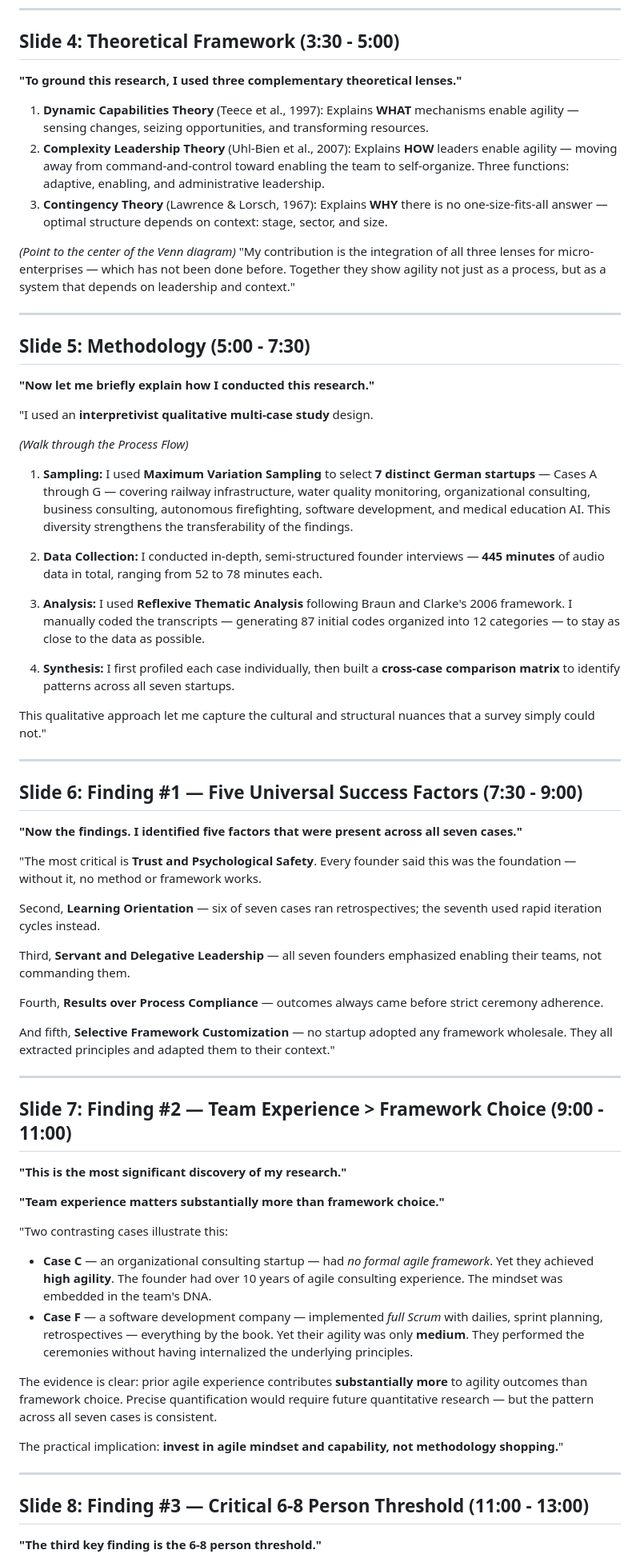
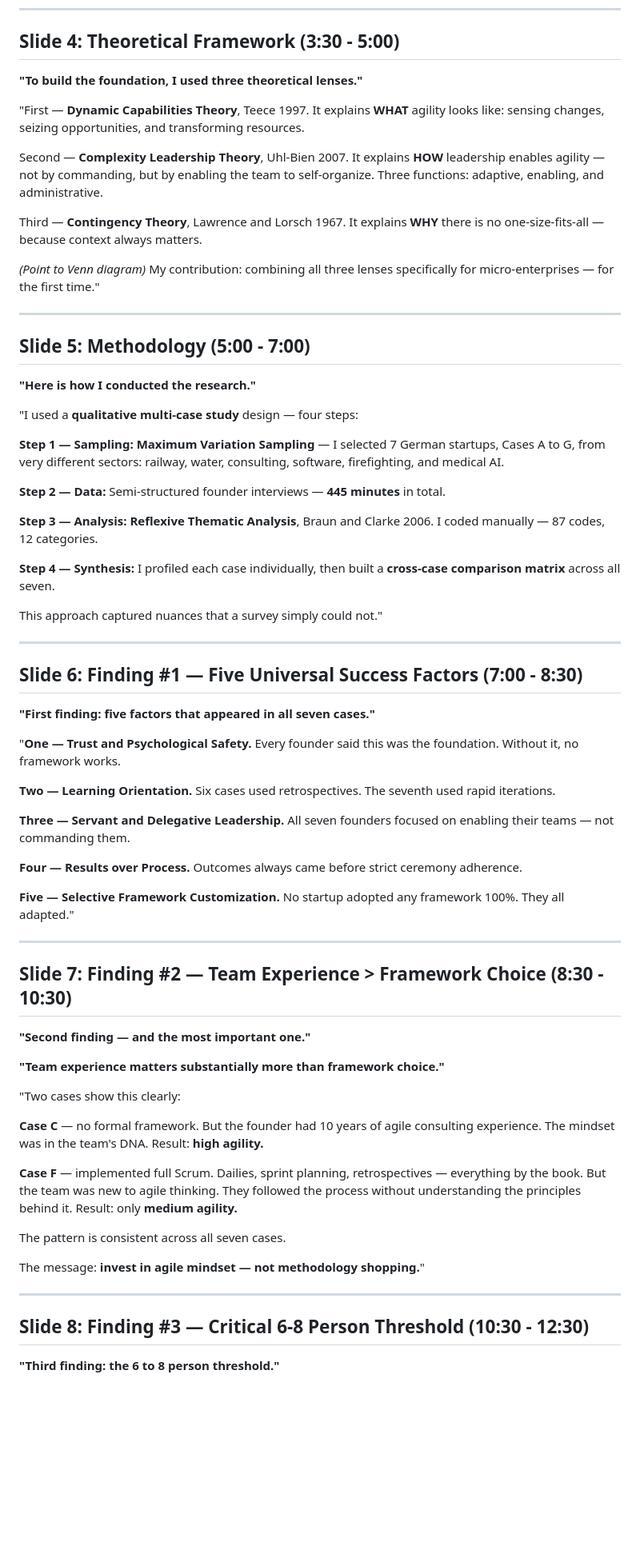
Before and after one commit to sinanajafi52/Master-Presentation, a Markdown page: Presentation_Script.md, the part around one of its changes. Shown at 80% size. GitHub-like rendering; blank space fills up the shorter version.

```diff
--- a/Presentation_Script.md
+++ b/Presentation_Script.md
@@ -46,66 +46,68 @@ The research gap is clear: no study had looked at organizational agility specifi
 ---
 
 ## Slide 4: Theoretical Framework (3:30 - 5:00)
-**"To ground this research, I used three complementary theoretical lenses."**
+**"To build the foundation, I used three theoretical lenses."**
 
-1. **Dynamic Capabilities Theory** (Teece et al., 1997): Explains **WHAT** mechanisms enable agility — sensing changes, seizing opportunities, and transforming resources.
-2. **Complexity Leadership Theory** (Uhl-Bien et al., 2007): Explains **HOW** leaders enable agility — moving away from command-and-control toward enabling the team to self-organize. Three functions: adaptive, enabling, and administrative leadership.
-3. **Contingency Theory** (Lawrence & Lorsch, 1967): Explains **WHY** there is no one-size-fits-all answer — optimal structure depends on context: stage, sector, and size.
+"First — **Dynamic Capabilities Theory**, Teece 1997. It explains **WHAT** agility looks like: sensing changes, seizing opportunities, and transforming resources.
 
-*(Point to the center of the Venn diagram)*
-"My contribution is the integration of all three lenses for micro-enterprises — which has not been done before. Together they show agility not just as a process, but as a system that depends on leadership and context."
+Second — **Complexity Leadership Theory**, Uhl-Bien 2007. It explains **HOW** leadership enables agility — not by commanding, but by enabling the team to self-organize. Three functions: adaptive, enabling, and administrative.
+
+Third — **Contingency Theory**, Lawrence and Lorsch 1967. It explains **WHY** there is no one-size-fits-all — because context always matters.
+
+*(Point to Venn diagram)*
+My contribution: combining all three lenses specifically for micro-enterprises — for the first time."
 
 ---
 
-## Slide 5: Methodology (5:00 - 7:30)
-**"Now let me briefly explain how I conducted this research."**
+## Slide 5: Methodology (5:00 - 7:00)
+**"Here is how I conducted the research."**
 
-"I used an **interpretivist qualitative multi-case study** design.
+"I used a **qualitative multi-case study** design — four steps:
 
-*(Walk through the Process Flow)*
+**Step 1 — Sampling:** **Maximum Variation Sampling** — I selected 7 German startups, Cases A to G, from very different sectors: railway, water, consulting, software, firefighting, and medical AI.
 
-1. **Sampling:** I used **Maximum Variation Sampling** to select **7 distinct German startups** — Cases A through G — covering railway infrastructure, water quality monitoring, organizational consulting, business consulting, autonomous firefighting, software development, and medical education AI. This diversity strengthens the transferability of the findings.
+**Step 2 — Data:** Semi-structured founder interviews — **445 minutes** in total.
 
-2. **Data Collection:** I conducted in-depth, semi-structured founder interviews — **445 minutes** of audio data in total, ranging from 52 to 78 minutes each.
+**Step 3 — Analysis:** **Reflexive Thematic Analysis**, Braun and Clarke 2006. I coded manually — 87 codes, 12 categories.
 
-3. **Analysis:** I used **Reflexive Thematic Analysis** following Braun and Clarke's 2006 framework. I manually coded the transcripts — generating 87 initial codes organized into 12 categories — to stay as close to the data as possible.
+**Step 4 — Synthesis:** I profiled each case individually, then built a **cross-case comparison matrix** across all seven.
 
-4. **Synthesis:** I first profiled each case individually, then built a **cross-case comparison matrix** to identify patterns across all seven startups.
-
-This qualitative approach let me capture the cultural and structural nuances that a survey simply could not."
+This approach captured nuances that a survey simply could not."
 
 ---
 
-## Slide 6: Finding #1 — Five Universal Success Factors (7:30 - 9:00)
-**"Now the findings. I identified five factors that were present across all seven cases."**
+## Slide 6: Finding #1 — Five Universal Success Factors (7:00 - 8:30)
+**"First finding: five factors that appeared in all seven cases."**
 
-"The most critical is **Trust and Psychological Safety**. Every founder said this was the foundation — without it, no method or framework works.
+"**One — Trust and Psychological Safety.** Every founder said this was the foundation. Without it, no framework works.
 
-Second, **Learning Orientation** — six of seven cases ran retrospectives; the seventh used rapid iteration cycles instead.
+**Two — Learning Orientation.** Six cases used retrospectives. The seventh used rapid iterations.
 
-Third, **Servant and Delegative Leadership** — all seven founders emphasized enabling their teams, not commanding them.
+**Three — Servant and Delegative Leadership.** All seven founders focused on enabling their teams — not commanding them.
 
-Fourth, **Results over Process Compliance** — outcomes always came before strict ceremony adherence.
+**Four — Results over Process.** Outcomes always came before strict ceremony adherence.
 
-And fifth, **Selective Framework Customization** — no startup adopted any framework wholesale. They all extracted principles and adapted them to their context."
+**Five — Selective Framework Customization.** No startup adopted any framework 100%. They all adapted."
 
 ---
 
-## Slide 7: Finding #2 — Team Experience > Framework Choice (9:00 - 11:00)
-**"This is the most significant discovery of my research."**
+## Slide 7: Finding #2 — Team Experience > Framework Choice (8:30 - 10:30)
+**"Second finding — and the most important one."**
 
 **"Team experience matters substantially more than framework choice."**
 
-"Two contrasting cases illustrate this:
-- **Case C** — an organizational consulting startup — had *no formal agile framework*. Yet they achieved **high agility**. The founder had over 10 years of agile consulting experience. The mindset was embedded in the team's DNA.
-- **Case F** — a software development company — implemented *full Scrum* with dailies, sprint planning, retrospectives — everything by the book. Yet their agility was only **medium**. They performed the ceremonies without having internalized the underlying principles.
+"Two cases show this clearly:
 
-The evidence is clear: prior agile experience contributes **substantially more** to agility outcomes than framework choice. Precise quantification would require future quantitative research — but the pattern across all seven cases is consistent.
+**Case C** — no formal framework. But the founder had 10 years of agile consulting experience. The mindset was in the team's DNA. Result: **high agility.**
 
-The practical implication: **invest in agile mindset and capability, not methodology shopping.**"
+**Case F** — implemented full Scrum. Dailies, sprint planning, retrospectives — everything by the book. But the team was new to agile thinking. They followed the process without understanding the principles behind it. Result: only **medium agility.**
+
+The pattern is consistent across all seven cases.
+
+The message: **invest in agile mindset — not methodology shopping.**"
 
 ---
 
-## Slide 8: Finding #3 — Critical 6-8 Person Threshold (11:00 - 13:00)
-**"The third key finding is the 6-8 person threshold."**
+## Slide 8: Finding #3 — Critical 6-8 Person Threshold (10:30 - 12:30)
+**"Third finding: the 6 to 8 person threshold."**
 
```
Also changed, not shown: other parts of Presentation_Script.md (+50 -39 lines).
